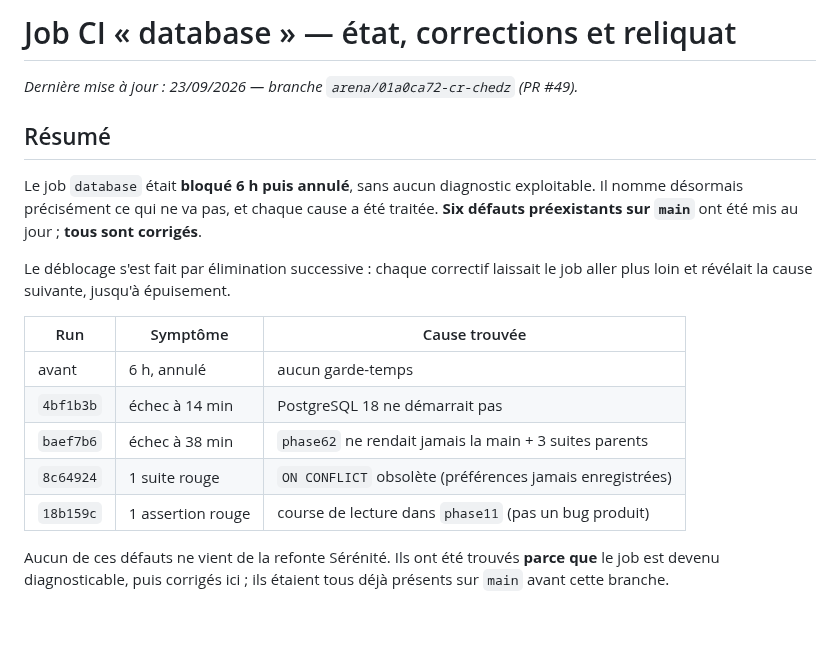
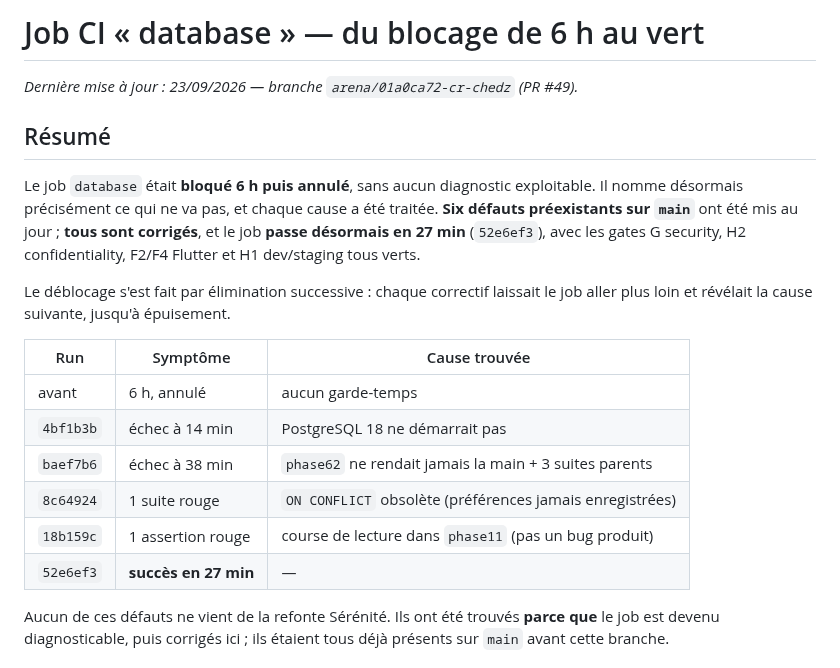
Before and after one commit to Allintelligence2024/cr-cheDZ, a Markdown page: docs/CI-DATABASE-JOB-FINDINGS.md, the part around the change. GitHub-like rendering; blank space fills up the shorter version.

Commit message:
docs: le job database passe au vert (27 min, 12/12 checks)
Le document annonçait encore un « reliquat » et son tableau s'arrêtait sur
« 1 assertion rouge ». Le run 52e6ef3 confirme le résultat : database =
success en 27 min, zéro annotation d'échec, et les gates G security,
H2 confidentiality, F2/F4 Flutter et H1 dev/staging tous verts.

Boucle fermée : 6 h d'annulation silencieuse -> 14 min -> 38 min -> 1 suite
-> 1 assertion -> vert.

Co-authored-by: arena-agent <297053741+arena-agent@users.noreply.github.com>

```diff
--- a/docs/CI-DATABASE-JOB-FINDINGS.md
+++ b/docs/CI-DATABASE-JOB-FINDINGS.md
@@ -1,4 +1,4 @@
-# Job CI « database » — état, corrections et reliquat
+# Job CI « database » — du blocage de 6 h au vert
 
 _Dernière mise à jour : 23/09/2026 — branche `arena/01a0ca72-cr-chedz` (PR #49)._
 
@@ -7,7 +7,9 @@ _Dernière mise à jour : 23/09/2026 — branche `arena/01a0ca72-cr-chedz` (PR #
 Le job `database` était **bloqué 6 h puis annulé**, sans aucun diagnostic
 exploitable. Il nomme désormais précisément ce qui ne va pas, et chaque cause
 a été traitée. **Six défauts préexistants sur `main`** ont été mis au jour ;
-**tous sont corrigés**.
+**tous sont corrigés**, et le job **passe désormais en 27 min** (`52e6ef3`),
+avec les gates G security, H2 confidentiality, F2/F4 Flutter et H1 dev/staging
+tous verts.
 
 Le déblocage s'est fait par élimination successive : chaque correctif laissait
 le job aller plus loin et révélait la cause suivante, jusqu'à épuisement.
@@ -19,6 +21,7 @@ le job aller plus loin et révélait la cause suivante, jusqu'à épuisement.
 | `baef7b6` | échec à 38 min | `phase62` ne rendait jamais la main + 3 suites parents |
 | `8c64924` | 1 suite rouge | `ON CONFLICT` obsolète (préférences jamais enregistrées) |
 | `18b159c` | 1 assertion rouge | course de lecture dans `phase11` (pas un bug produit) |
+| `52e6ef3` | **succès en 27 min** | — |
 
 Aucun de ces défauts ne vient de la refonte Sérénité. Ils ont été trouvés
 **parce que** le job est devenu diagnosticable, puis corrigés ici ; ils étaient
```
